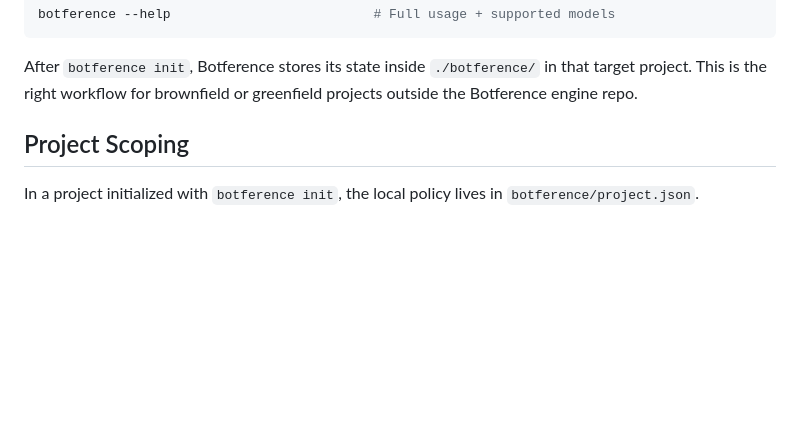
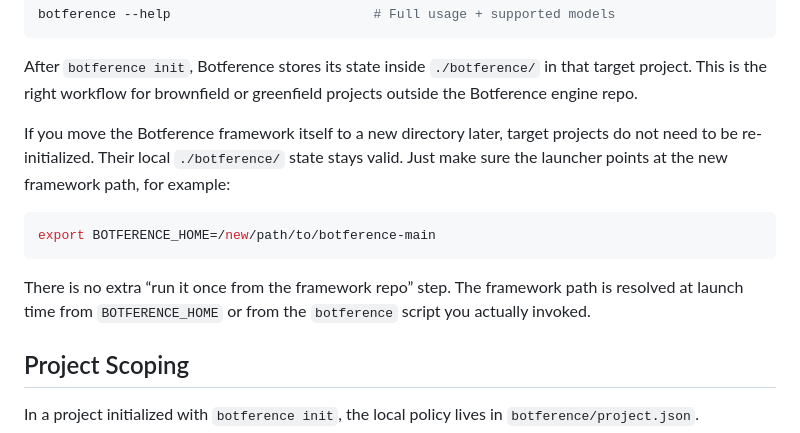
Before and after one commit to angadhn/botference, a Markdown page: README.md, the part around the change. GitHub-like rendering; blank space fills up the shorter version.

Commit message:
docs: explain framework relocation

````diff
--- a/README.md
+++ b/README.md
@@ -124,6 +124,19 @@ botference --help                          # Full usage + supported models
 After `botference init`, Botference stores its state inside `./botference/` in
 that target project. This is the right workflow for brownfield or greenfield
 projects outside the Botference engine repo.
+
+If you move the Botference framework itself to a new directory later, target
+projects do not need to be re-initialized. Their local `./botference/` state
+stays valid. Just make sure the launcher points at the new framework path, for
+example:
+
+```bash
+export BOTFERENCE_HOME=/new/path/to/botference-main
+```
+
+There is no extra “run it once from the framework repo” step. The framework
+path is resolved at launch time from `BOTFERENCE_HOME` or from the `botference`
+script you actually invoked.
 
 ## Project Scoping
 
````
